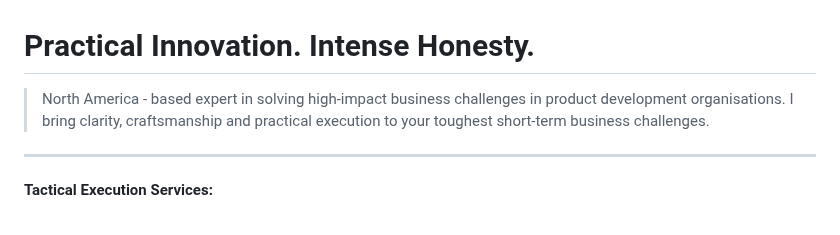
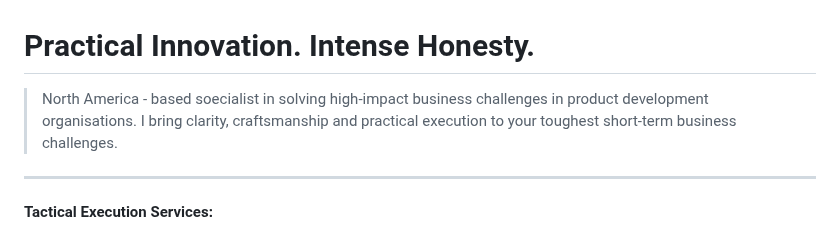
Before and after one commit to herkkules/herkkules, a Markdown page: README.md, the part around the change. GitHub-like rendering.

```diff
--- a/README.md
+++ b/README.md
@@ -1,5 +1,5 @@
 # Practical Innovation. Intense Honesty.
-> North America - based expert in solving high-impact business challenges in product development organisations. I bring clarity, craftsmanship and practical execution to your toughest short-term business challenges.
+> North America - based soecialist in solving high-impact business challenges in product development organisations. I bring clarity, craftsmanship and practical execution to your toughest short-term business challenges.
 ---
 **Tactical Execution Services:**
 > - Due Diligence
```
